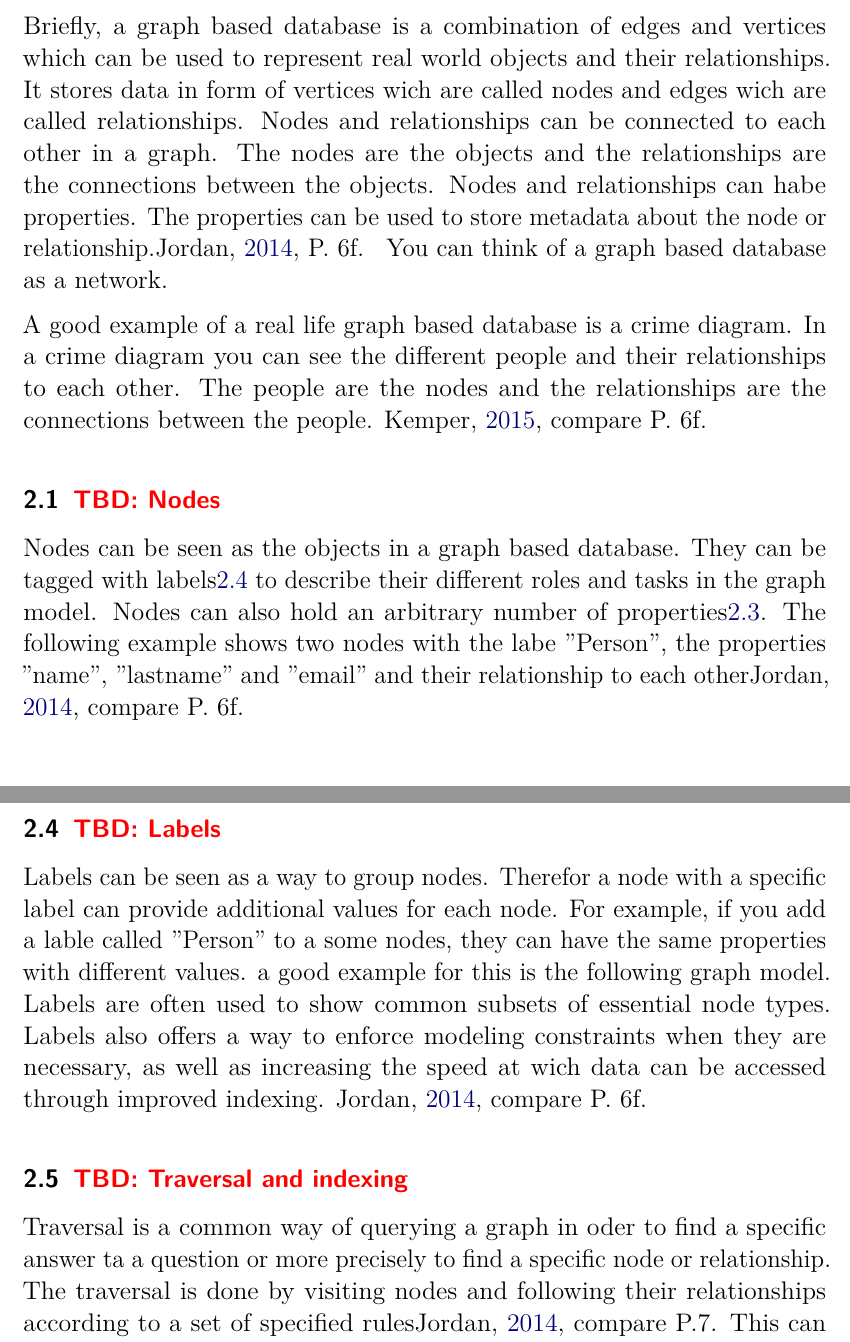
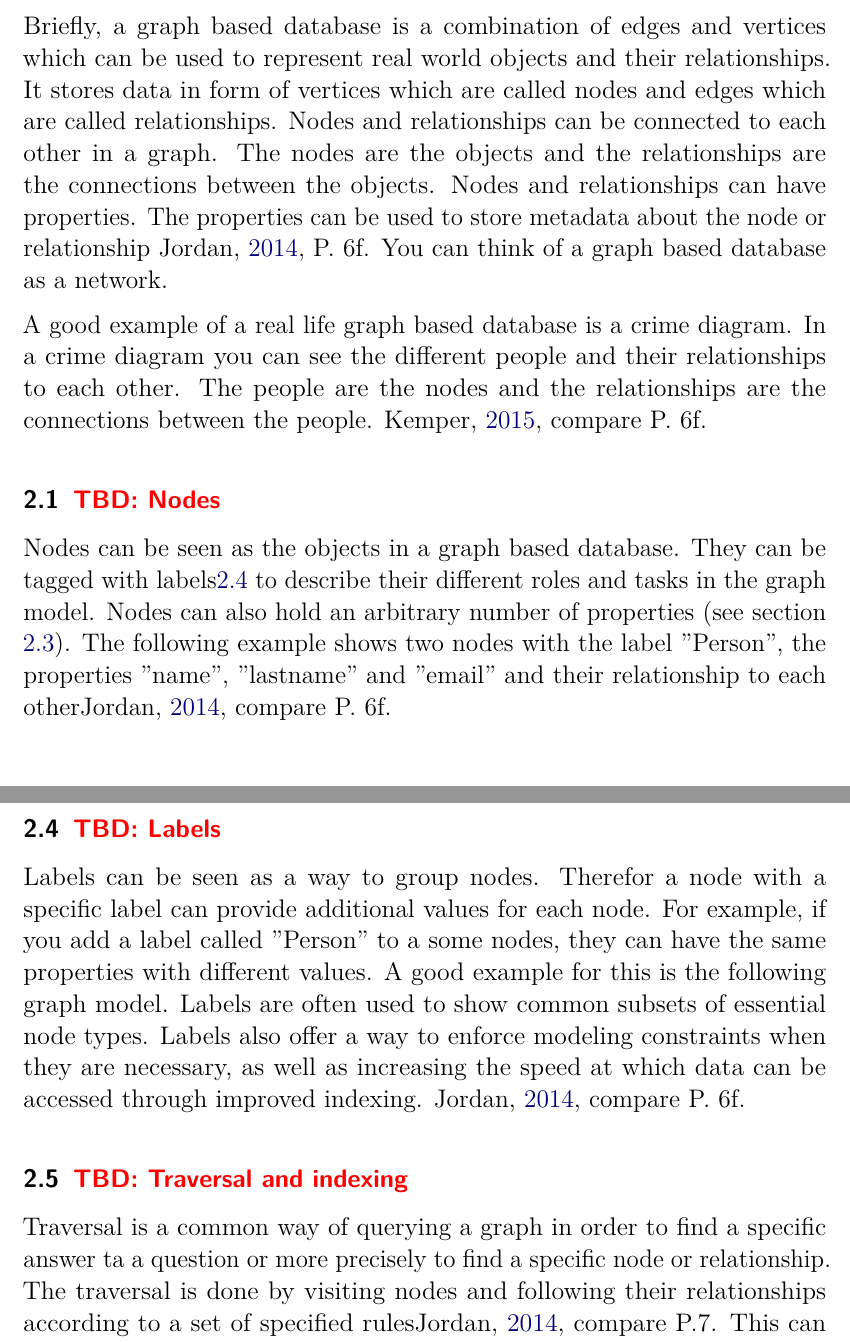
Before and after one commit to minerop5000/Neo4j, a LaTeX document (main.tex, which reads content/03.tex): two parts of pages 1 and 2 of 5, joined at a grey line, cut so that both start at the same text. Compiled offline with pdfLaTeX.

Commit message:
fix typos and listings

```diff
--- a/content/03.tex
+++ b/content/03.tex
@@ -3,11 +3,11 @@
 \section{\tbd{What are Graph based Databases?}}
 Briefly, a graph based database is a combination of edges and vertices which  can be used to represent real world
 objects and their relationships.
-It stores data in form of vertices wich are called nodes and edges wich are called relationships.
+It stores data in form of vertices which are called nodes and edges which are called relationships.
 Nodes and relationships can be connected to each other in a graph.
 The nodes are the objects and the relationships are the connections between the objects.
-Nodes and relationships can habe properties.
-The properties can be used to store metadata about the node or relationship.\cite[P. 6f. ]{PractivalNeo4j}
+Nodes and relationships can have properties.
+The properties can be used to store metadata about the node or relationship \cite[P. 6f. ]{PractivalNeo4j}.
 You can think of a graph based database as a network.
 
 A good example of a real life graph based database is a crime diagram.
@@ -18,8 +18,8 @@ The people are the nodes and the relationships are the connections between the p
 \subsection{\tbd{Nodes}}
 Nodes can be seen as the objects in a graph based database.
 They can be tagged with labels\ref{subsec:labels} to describe their different roles and tasks in the graph model.
-Nodes can also hold an arbitrary number of properties\ref{subsec:tbd{properties}}.
-The following example shows two nodes with the labe \("\)Person\("\), the properties \("\)name\("\), \("\)lastname\("\)
+Nodes can also hold an arbitrary number of properties (see section \ref{subsec:tbd{properties}}).
+The following example shows two nodes with the label \("\)Person\("\), the properties \("\)name\("\), \("\)lastname\("\)
 and \("\)email\("\) and their relationship to each other\cite[compare P. 6f. ]{PractivalNeo4j}.
 %todo: add picture and make the graphmodel.
 \subsection{\tbd{Relationships}}\label{subsec:tbd{relationships}}
@@ -34,14 +34,14 @@ They can hold different types of data like strings, numbers, arrays, booleans, d
 \subsection{\tbd{Labels}} \label{subsec:labels}
 Labels can be seen as a way to group nodes.
 Therefor a node with a specific label can provide additional values for each node.
-For example, if you add a lable called \("\)Person\("\) to a some nodes, they can have the same properties with different values.
-a good example for this is the following graph model.
+For example, if you add a label called \("\)Person\("\) to a some nodes, they can have the same properties with different values.
+A good example for this is the following graph model.
 %todo: add picture
 Labels are often used to show common subsets of essential node types.
-Labels also offers a way to enforce modeling constraints when they are necessary, as well as increasing the speed at wich data
+Labels also offer a way to enforce modeling constraints when they are necessary, as well as increasing the speed at which data
 can be accessed through improved indexing. \cite[compare P. 6f. ]{PractivalNeo4j}
 \subsection{\tbd{Traversal and indexing}}\label{subsec:tbd{traversal-and-indexing}}
-Traversal is a common way of querying a graph in oder to find a specific answer ta a question or more precisely to find a
+Traversal is a common way of querying a graph in order to find a specific answer ta a question or more precisely to find a
 specific node or relationship.
 The traversal is done by visiting nodes and following their relationships according to a set of specified rules\cite[compare P.7 ]{PractivalNeo4j}.
 This can be done in all sorts of algorithms, which can be roughly divided into two categories: breadth-first and depth-first.
```
Also changed, not shown: content/04.tex (+10 -9 lines), content/05.tex (+2 -2 lines), 1 other file.
